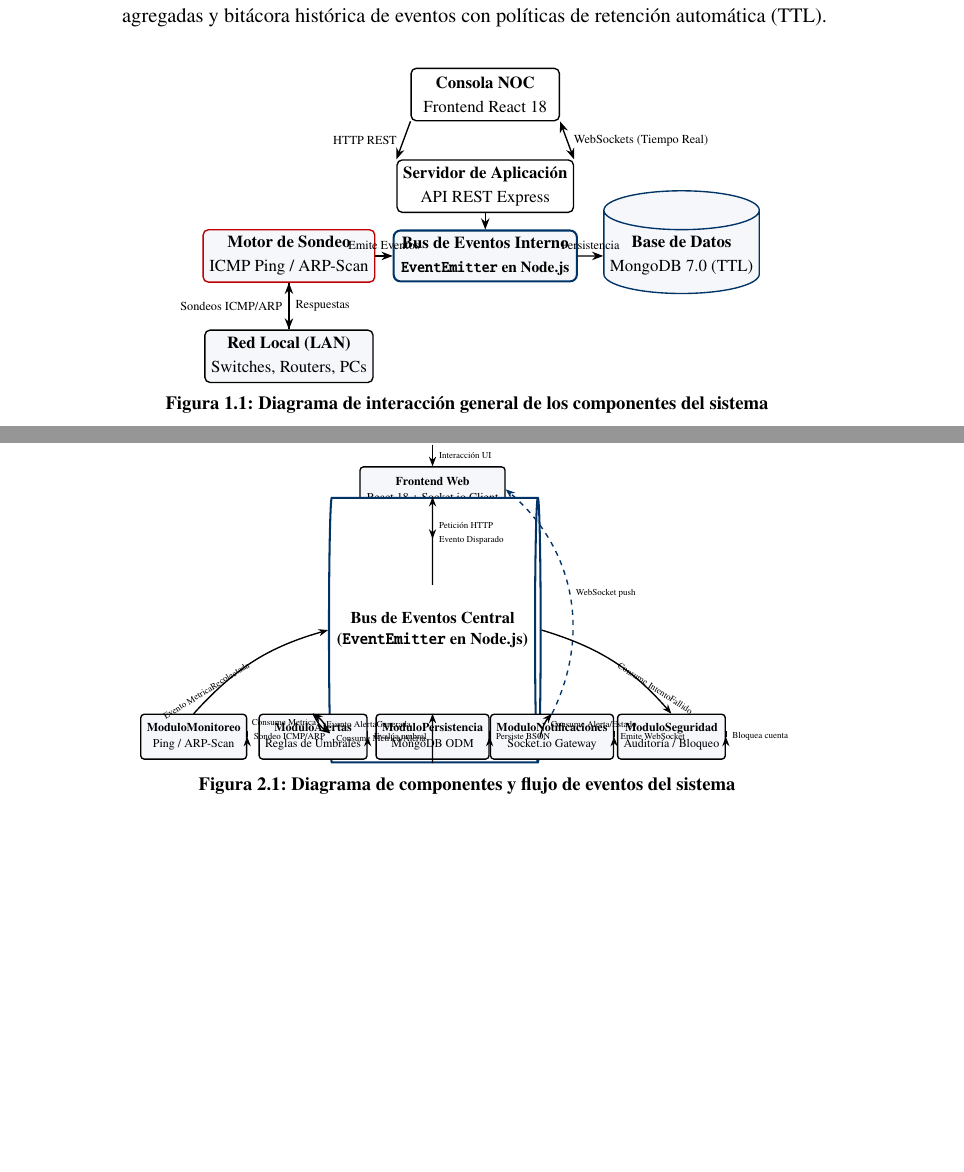
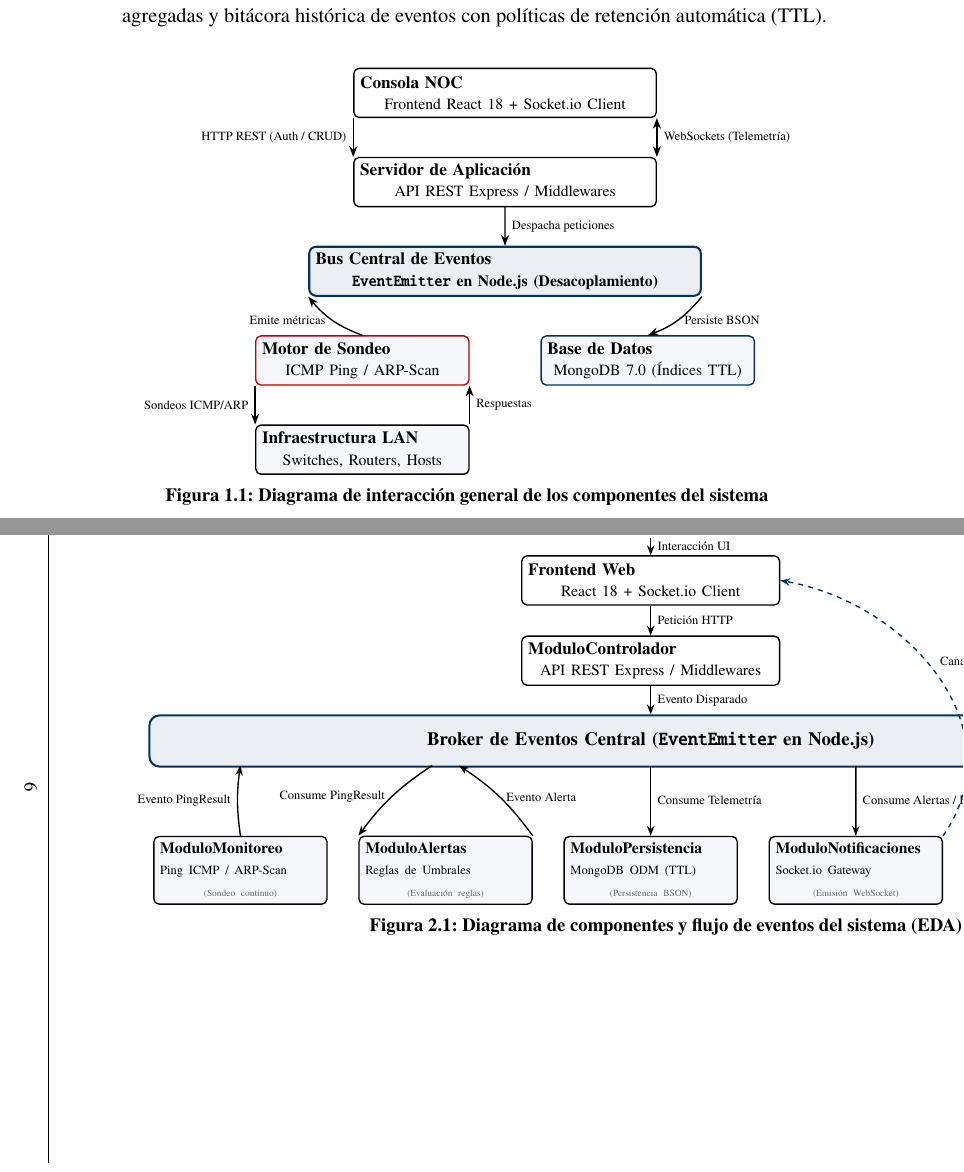
Before and after one commit to wsxdev/network-infrastructure-management, a LaTeX document (docs/metaphors/01_stack_tecnologico.tex): two parts of pages 5 and 6 of 10 before the commit and two parts of pages 5 and 7 of 11 after it, joined at a grey line, cut so that both start at the same text, the shorter picture padded with empty space. Compiled offline with pdfLaTeX.

Commit message:
docs(metaphors): orientar diagrama de eventos en hoja horizontal y corregir espaciado de capas

```diff
--- a/docs/metaphors/01_stack_tecnologico.tex
+++ b/docs/metaphors/01_stack_tecnologico.tex
@@ -6,6 +6,7 @@
 % Paquetes de graficos y diagramas
 \usepackage{graphicx}
 \graphicspath{{../img/}{img/}}
+\usepackage{pdflscape}
 \usepackage{tikz}
 \usetikzlibrary{shapes.geometric,shapes.misc,arrows.meta,positioning,calc,fit,backgrounds,shadows.blur}
 
@@ -185,30 +186,40 @@ La metáfora del sistema proporciona un modelo mental claro y unificado del func
 \begin{figure}[htbp]
   \centering
   \begin{tikzpicture}[
-    scale=0.9, every node/.style={transform shape},
-    box/.style={rectangle, draw=black, thick, fill=white, rounded corners=3pt, align=center, minimum height=1.2cm, minimum width=3.4cm, font=\small},
-    daemon/.style={rectangle, draw=espochRed, thick, fill=techGray, rounded corners=3pt, align=center, minimum height=1.2cm, minimum width=3.4cm, font=\small},
-    bus/.style={rectangle, draw=espochBlue, very thick, fill=techGray, rounded corners=4pt, align=center, minimum height=1.0cm, minimum width=4.2cm, font=\small\bfseries},
-    db/.style={cylinder, draw=espochBlue, thick, fill=techGray, shape border rotate=90, aspect=0.25, minimum height=1.3cm, minimum width=3.0cm, align=center, font=\small},
-    arrow/.style={-{Stealth[scale=1.0]}, thick},
-    biarrow/.style={{Stealth[scale=1.0]}-{Stealth[scale=1.0]}, thick}
+    scale=0.92, every node/.style={transform shape},
+    box/.style={rectangle, draw=black, thick, fill=white, rounded corners=3pt, align=center, minimum height=1.1cm, text width=6.5cm, font=\small},
+    bus/.style={rectangle, draw=espochBlue, very thick, fill=espochBlue!8, rounded corners=4pt, align=center, minimum height=1.1cm, text width=8.5cm, font=\small\bfseries},
+    subbox/.style={rectangle, draw=black, thick, fill=techGray, rounded corners=3pt, align=center, minimum height=1.1cm, text width=4.5cm, font=\small},
+    arrow/.style={-{Stealth[scale=0.95]}, thick},
+    biarrow/.style={{Stealth[scale=0.95]}-{Stealth[scale=0.95]}, thick}
   ]
-    % Nodos
-    \node[box] (ui) at (0,4.2) {\textbf{Consola NOC}\\[2pt]Frontend React 18};
-    \node[box] (api) at (0,2.1) {\textbf{Servidor de Aplicación}\\[2pt]API REST Express};
-    \node[bus] (bus) at (0,0.5) {\textbf{Bus de Eventos Interno}\\[2pt]\footnotesize \texttt{EventEmitter} en Node.js};
-    \node[daemon] (daemon) at (-4.5,0.5) {\textbf{Motor de Sondeo}\\[2pt]ICMP Ping / ARP-Scan};
-    \node[db] (db) at (4.5,0.5) {\textbf{Base de Datos}\\[2pt]MongoDB 7.0 (TTL)};
-    \node[box, fill=techGray] (lan) at (-4.5,-1.8) {\textbf{Red Local (LAN)}\\[2pt]Switches, Routers, PCs};
+    % Nivel 1: Frontend
+    \node[box] (ui) at (0, 7.0) {\textbf{Consola NOC}\newline \footnotesize Frontend React 18 + Socket.io Client};
+
+    % Nivel 2: API
+    \node[box] (api) at (0, 5.0) {\textbf{Servidor de Aplicación}\newline \footnotesize API REST Express / Middlewares};
+
+    % Nivel 3: Bus Central
+    \node[bus] (bus) at (0, 3.0) {Bus Central de Eventos\newline \footnotesize \texttt{EventEmitter} en Node.js (Desacoplamiento)};
+
+    % Nivel 4: Motores de Soporte (Monitoreo izq, Persistencia der)
+    \node[subbox, draw=espochRed] (daemon) at (-3.2, 1.0) {\textbf{Motor de Sondeo}\newline \footnotesize ICMP Ping / ARP-Scan};
+    \node[subbox, draw=espochBlue] (db) at (3.2, 1.0) {\textbf{Base de Datos}\newline \footnotesize MongoDB 7.0 (Índices TTL)};
+
+    % Nivel 5: Red Local
+    \node[subbox] (lan) at (-3.2, -1.0) {\textbf{Infraestructura LAN}\newline \footnotesize Switches, Routers, Hosts};
 
     % Conexiones
-    \draw[arrow] (ui.south west) -- node[left, font=\scriptsize] {HTTP REST} (api.north west);
-    \draw[biarrow] (ui.south east) -- node[right, font=\scriptsize] {WebSockets (Tiempo Real)} (api.north east);
-    \draw[arrow] (api) -- (bus);
-    \draw[arrow] (daemon) -- node[above, font=\scriptsize] {Emite Eventos} (bus);
-    \draw[arrow] (bus) -- node[above, font=\scriptsize] {Persistencia} (db);
-    \draw[arrow] (daemon) -- node[left, font=\scriptsize] {Sondeos ICMP/ARP} (lan);
-    \draw[arrow] (lan) -- node[right, font=\scriptsize] {Respuestas} (daemon);
+    \draw[arrow] (ui.south west) -- node[left, font=\scriptsize] {HTTP REST (Auth / CRUD)} (api.north west);
+    \draw[biarrow] (ui.south east) -- node[right, font=\scriptsize] {WebSockets (Telemetría)} (api.north east);
+
+    \draw[arrow] (api) -- node[right, font=\scriptsize] {Despacha peticiones} (bus);
+
+    \draw[arrow] (daemon.north) to[bend left=15] node[left, font=\scriptsize] {Emite métricas} (bus.south west);
+    \draw[arrow] (bus.south east) to[bend left=15] node[right, font=\scriptsize] {Persiste BSON} (db.north);
+
+    \draw[arrow] (daemon.south west) -- node[left, font=\scriptsize] {Sondeos ICMP/ARP} (lan.north west);
+    \draw[arrow] (lan.north east) -- node[right, font=\scriptsize] {Respuestas} (daemon.south east);
 
   \end{tikzpicture}
   \caption{Diagrama de interacción general de los componentes del sistema}\label{fig:arquitectura_general}
@@ -223,8 +235,3 @@ El monitoreo de red opera sobre condiciones asíncronas: caídas de enlace, fluc
 \begin{figure}[htbp]
 \centering
 \begin{tikzpicture}[
-  scale=0.88, every node/.style={transform shape},
-  arrow/.style={-{Stealth[scale=0.85]}, thick},
-  actor/.style={circle, draw=black, thick, fill=white, minimum size=0.42cm},
-  comp/.style={rectangle, draw=black, thick, fill=techGray, rounded corners=2pt, minimum height=1.05cm, minimum width=2.45cm, align=center, font=\scriptsize},
-  broker/.style={cylinder, draw=espochBlue, very thick, fill=white, shape border rotate=0, aspect=0.12, minimum height=1.0cm, minimum width=6.2cm, align=center, font=\small\bfseries}
@@ -234,6 +245,0 @@ El monitoreo de red opera sobre condiciones asíncronas: caídas de enlace, fluc
-  \node[actor] (head) at (0,7.1) {};
-  \draw[thick] (0,6.89) -- (0,6.25); % cuerpo
-  \draw[thick] (-0.3,6.6) -- (0.3,6.6); % brazos
-  \draw[thick] (0,6.25) -- (-0.25,5.65); % pierna izq
-  \draw[thick] (0,6.25) -- (0.25,5.65); % pierna der
-  \node[font=\footnotesize\bfseries] at (0,5.35) {Operador / Administrador NOC};
@@ -242,14 +254,9 @@ El monitoreo de red opera sobre condiciones asíncronas: caídas de enlace, fluc
-  \node[comp, minimum width=3.4cm] (front) at (0,4.1) {\textbf{Frontend Web}\\[1pt]React 18 + Socket.io Client};
+  % 2. FRONTEND WEB
+  \node[subcomp] (front) at (0,4.2) {\textbf{Frontend Web}\newline \footnotesize React 18 + Socket.io Client};
 
-  % Modulo Central / Controlador API
-  \node[comp, minimum width=3.4cm] (api) at (0,2.4) {\textbf{ModuloControlador}\\[1pt]API REST Express / Auth};
+  % 3. CONTROLADOR REST
+  \node[subcomp] (api) at (0,2.4) {\textbf{ModuloControlador}\newline \footnotesize API REST Express / Middlewares};
 
-  % Broker / Bus Central
-  \node[broker] (bus) at (0,0.8) {Bus de Eventos Central\\(\texttt{EventEmitter} en Node.js)};
+  % 4. BROKER CENTRAL (BUS DE EVENTOS)
+  \node[buspipe] (bus) at (0,0.6) {Broker de Eventos Central (\texttt{EventEmitter} en Node.js)};
 
-  % Modulos Inferiores
-  \node[comp] (m1) at (-5.6,-1.7) {\textbf{ModuloMonitoreo}\\[1pt]Ping / ARP-Scan};
-  \node[comp] (m2) at (-2.8,-1.7) {\textbf{ModuloAlertas}\\[1pt]Reglas de Umbrales};
-  \node[comp] (m3) at (0.0,-1.7) {\textbf{ModuloPersistencia}\\[1pt]MongoDB ODM};
-  \node[comp] (m4) at (2.8,-1.7) {\textbf{ModuloNotificaciones}\\[1pt]Socket.io Gateway};
-  \node[comp] (m5) at (5.6,-1.7) {\textbf{ModuloSeguridad}\\[1pt]Auditoría / Bloqueo};
@@ -258,3 +269,0 @@ El monitoreo de red opera sobre condiciones asíncronas: caídas de enlace, fluc
-  \draw[arrow] (0,5.15) -- node[right, font=\tiny] {Interacción UI} (front.north);
-  \draw[arrow] (front.south) -- node[right, font=\tiny] {Petición HTTP} (api.north);
-  \draw[arrow] (api.south) -- node[right, font=\tiny] {Evento Disparado} (bus.north);
@@ -263,24 +275,23 @@ El monitoreo de red opera sobre condiciones asíncronas: caídas de enlace, fluc
-  \draw[arrow] (m1.north) to[bend left=16] node[left, font=\tiny, sloped] {Evento MetricaRecolectada} (bus.west);
-  \draw[arrow] (m1.east) to[out=25,in=-25,looseness=3] node[right, font=\tiny] {Sondeo ICMP/ARP} (m1.east);
+  % FLECHAS MODULOS <-> BROKER
+  % Modulo 1 -> Broker
+  \draw[arrow] (m1.north) to[bend left=8] node[left, font=\scriptsize] {Evento PingResult} (-9.2,0.05);
 
-  % Modulo 2: Alertas
-  \draw[arrow] (bus.south west) to[bend right=15] node[left, font=\tiny] {Consume Metrica} (m2.north);
-  \draw[arrow] (m2.north) to[bend right=15] node[right, font=\tiny] {Evento AlertaGenerada} (bus.south west);
-  \draw[arrow] (m2.east) to[out=25,in=-25,looseness=3] node[right, font=\tiny] {Evalúa umbral} (m2.east);
+  % Broker -> Modulo 2 -> Broker
+  \draw[arrow] (-4.9,0.05) to[bend right=10] node[left, font=\scriptsize] {Consume PingResult} (m2.north west);
+  \draw[arrow] (m2.north east) to[bend right=10] node[right, font=\scriptsize] {Evento Alerta} (-4.3,0.05);
 
-  % Modulo 3: Persistencia
-  \draw[arrow] (bus.south) -- node[left, font=\tiny] {Consume Metrica/Alerta} (m3.north);
-  \draw[arrow] (m3.east) to[out=25,in=-25,looseness=3] node[right, font=\tiny] {Persiste BSON} (m3.east);
+  % Broker -> Modulo 3
+  \draw[arrow] (0,0.05) -- node[right, font=\scriptsize] {Consume Telemetría} (m3.north);
 
-  % Modulo 4: Notificaciones
-  \draw[arrow] (bus.south east) to[bend left=15] node[right, font=\tiny] {Consume Alerta/Estado} (m4.north);
-  \draw[arrow] (m4.east) to[out=25,in=-25,looseness=3] node[right, font=\tiny] {Emite WebSocket} (m4.east);
-  \draw[arrow, draw=espochBlue, thick, dashed] (m4.north) to[bend right=38] node[right, font=\tiny] {WebSocket push} (front.east);
+  % Broker -> Modulo 4
+  \draw[arrow] (4.6,0.05) -- node[right, font=\scriptsize] {Consume Alertas / Estado} (m4.north);
 
-  % Modulo 5: Seguridad
-  \draw[arrow] (bus.east) to[bend left=16] node[right, font=\tiny, sloped] {Consume IntentoFallido} (m5.north);
-  \draw[arrow] (m5.east) to[out=25,in=-25,looseness=3] node[right, font=\tiny] {Bloquea cuenta} (m5.east);
+  % Modulo 4 -> Frontend Web (WebSocket push en tiempo real)
+  \draw[arrow, draw=espochBlue, thick, dashed] (m4.north east) to[out=55,in=-10,looseness=1.1] node[pos=0.55, right=4pt, font=\scriptsize, align=left] {Canal WebSocket (Socket.io)\newline Push en Tiempo Real} (front.east);
+
+  % Broker -> Modulo 5
+  \draw[arrow] (9.2,0.05) to[bend left=8] node[right, font=\scriptsize] {Consume IntentoFallido} (m5.north);
 
 \end{tikzpicture}
-\caption{Diagrama de componentes y flujo de eventos del sistema}\label{fig:diagrama_eventos}
+\caption{Diagrama de componentes y flujo de eventos del sistema (EDA)}\label{fig:diagrama_eventos}
 \end{figure}
```
Also changed, not shown: docs/metaphors/01_stack_tecnologico.pdf, docs/metaphors/01_stack_tecnologico.tex (31 more changed lines).
